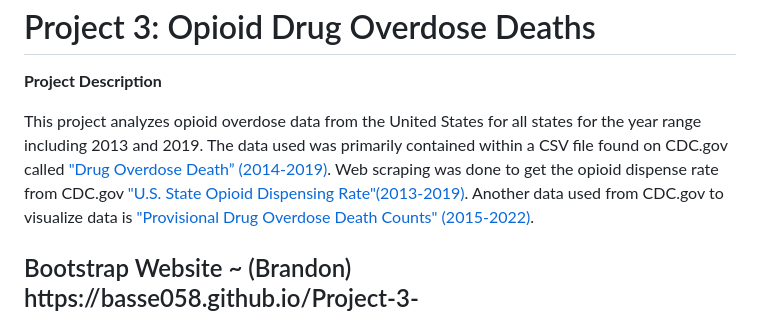
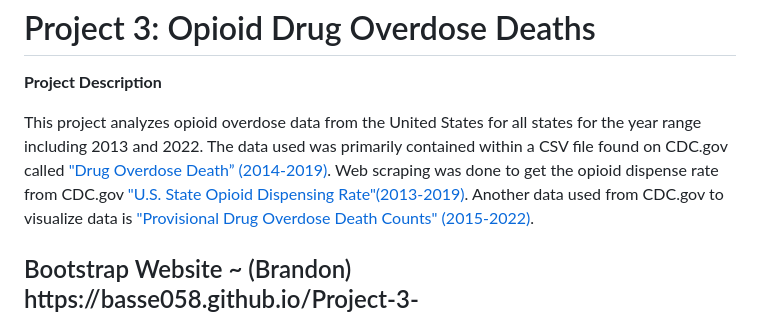
Before and after one commit to basse058/Project-3-Overdose, a Markdown page: README.md, the part around the change. GitHub-like rendering.

```diff
--- a/README.md
+++ b/README.md
@@ -4,7 +4,7 @@
 
 **Project Description**
 
-This project analyzes opioid overdose data from the United States for all states for the year range including 2013 and 2019. The data used was primarily contained within a CSV file found on CDC.gov called ["Drug Overdose Death” (2014-2019)](https://www.cdc.gov/drugoverdose/deaths/index.html). Web scraping was done to get the opioid dispense rate from CDC.gov ["U.S. State Opioid Dispensing Rate"(2013-2019)](https://www.cdc.gov/drugoverdose/rxrate-maps/index.html). Another data used from CDC.gov to visualize data is ["Provisional Drug Overdose Death Counts" (2015-2022)](https://www.cdc.gov/nchs/nvss/vsrr/drug-overdose-data.htm).
+This project analyzes opioid overdose data from the United States for all states for the year range including 2013 and 2022. The data used was primarily contained within a CSV file found on CDC.gov called ["Drug Overdose Death” (2014-2019)](https://www.cdc.gov/drugoverdose/deaths/index.html). Web scraping was done to get the opioid dispense rate from CDC.gov ["U.S. State Opioid Dispensing Rate"(2013-2019)](https://www.cdc.gov/drugoverdose/rxrate-maps/index.html). Another data used from CDC.gov to visualize data is ["Provisional Drug Overdose Death Counts" (2015-2022)](https://www.cdc.gov/nchs/nvss/vsrr/drug-overdose-data.htm).
 
 <h2>Bootstrap Website ~ (Brandon)<br>
 https://basse058.github.io/Project-3-Overdose/templates/index.html</h2>
```
